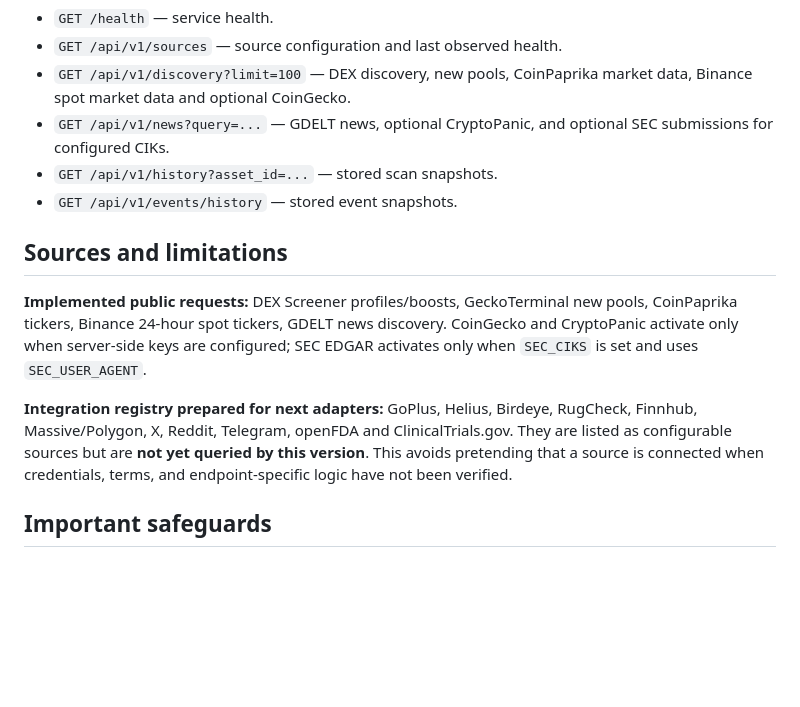
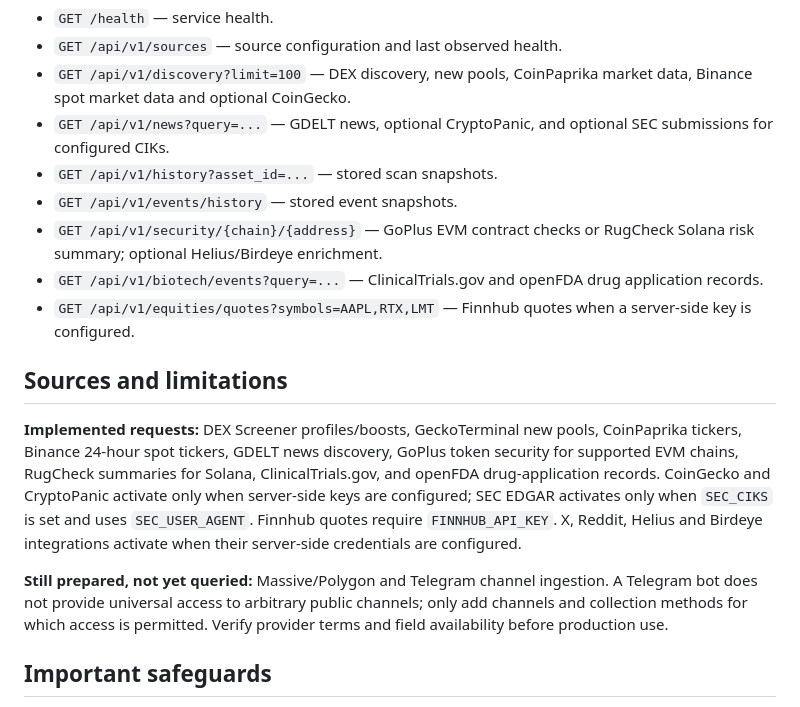
Before and after one commit to Alexberik/catalyst-radar, a Markdown page: backend/README.md, the part around the change. Rendered like a GitHub page; blank space fills up the shorter version.

Commit message:
Document active provider adapters and backend endpoints

```diff
--- a/backend/README.md
+++ b/backend/README.md
@@ -24,12 +24,15 @@ Open `http://localhost:8000/docs`.
 - `GET /api/v1/news?query=...` — GDELT news, optional CryptoPanic, and optional SEC submissions for configured CIKs.
 - `GET /api/v1/history?asset_id=...` — stored scan snapshots.
 - `GET /api/v1/events/history` — stored event snapshots.
+- `GET /api/v1/security/{chain}/{address}` — GoPlus EVM contract checks or RugCheck Solana risk summary; optional Helius/Birdeye enrichment.
+- `GET /api/v1/biotech/events?query=...` — ClinicalTrials.gov and openFDA drug application records.
+- `GET /api/v1/equities/quotes?symbols=AAPL,RTX,LMT` — Finnhub quotes when a server-side key is configured.
 
 ## Sources and limitations
 
-**Implemented public requests:** DEX Screener profiles/boosts, GeckoTerminal new pools, CoinPaprika tickers, Binance 24-hour spot tickers, GDELT news discovery. CoinGecko and CryptoPanic activate only when server-side keys are configured; SEC EDGAR activates only when `SEC_CIKS` is set and uses `SEC_USER_AGENT`.
+**Implemented requests:** DEX Screener profiles/boosts, GeckoTerminal new pools, CoinPaprika tickers, Binance 24-hour spot tickers, GDELT news discovery, GoPlus token security for supported EVM chains, RugCheck summaries for Solana, ClinicalTrials.gov, and openFDA drug-application records. CoinGecko and CryptoPanic activate only when server-side keys are configured; SEC EDGAR activates only when `SEC_CIKS` is set and uses `SEC_USER_AGENT`. Finnhub quotes require `FINNHUB_API_KEY`. X, Reddit, Helius and Birdeye integrations activate when their server-side credentials are configured.
 
-**Integration registry prepared for next adapters:** GoPlus, Helius, Birdeye, RugCheck, Finnhub, Massive/Polygon, X, Reddit, Telegram, openFDA and ClinicalTrials.gov. They are listed as configurable sources but are **not yet queried by this version**. This avoids pretending that a source is connected when credentials, terms, and endpoint-specific logic have not been verified.
+**Still prepared, not yet queried:** Massive/Polygon and Telegram channel ingestion. A Telegram bot does not provide universal access to arbitrary public channels; only add channels and collection methods for which access is permitted. Verify provider terms and field availability before production use.
 
 ## Important safeguards
 
```
